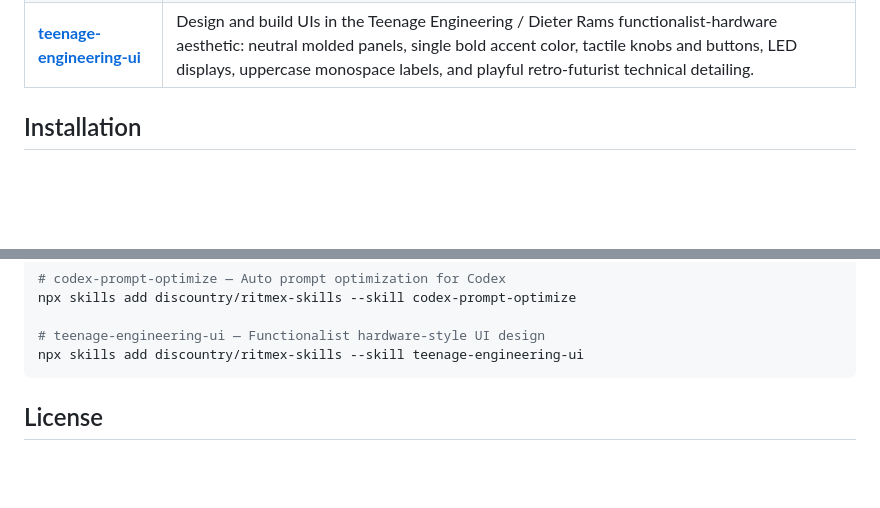
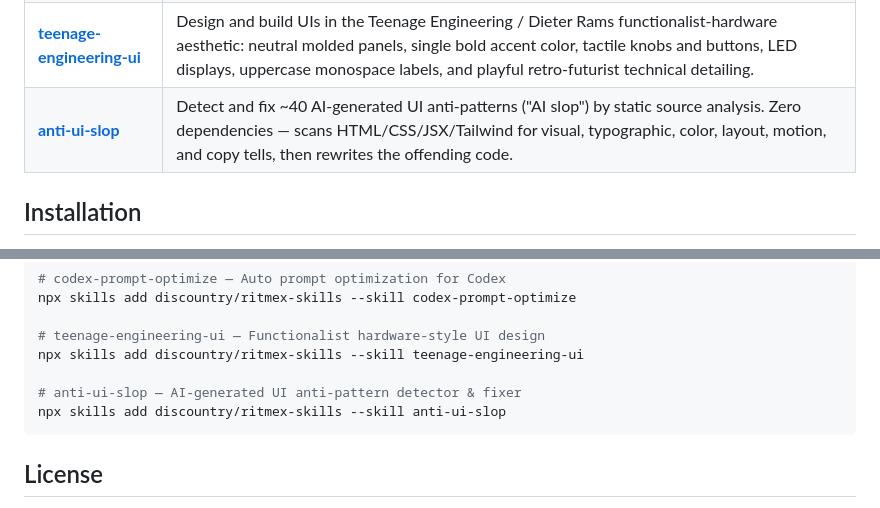
Before and after one commit to discountry/ritmex-skills, a Markdown page: README.md, 2 parts joined by grey strips. GitHub-like rendering; blank space fills up the shorter version.

````diff
--- a/README.md
+++ b/README.md
@@ -23,6 +23,7 @@ A collection of reusable AI coding agent skills compatible with mainstream AI-po
 | **[post-tweet](skills/tweet/post-tweet.md)** | Post a tweet to X (Twitter) using the x-post-mcp server. Supports replies and quote tweets. |
 | **[codex-prompt-optimize](skills/codex-prompt-optimize/SKILL.md)** | Auto-trigger in Codex when user input is vague, ambiguous, or incomplete. Analyzes intent and emits a well-formed prompt before execution. |
 | **[teenage-engineering-ui](skills/teenage-engineering-ui/SKILL.md)** | Design and build UIs in the Teenage Engineering / Dieter Rams functionalist-hardware aesthetic: neutral molded panels, single bold accent color, tactile knobs and buttons, LED displays, uppercase monospace labels, and playful retro-futurist technical detailing. |
+| **[anti-ui-slop](skills/anti-ui-slop/SKILL.md)** | Detect and fix ~40 AI-generated UI anti-patterns ("AI slop") by static source analysis. Zero dependencies — scans HTML/CSS/JSX/Tailwind for visual, typographic, color, layout, motion, and copy tells, then rewrites the offending code. |
 
 ## Installation
 
@@ -76,6 +77,9 @@ npx skills add discountry/ritmex-skills --skill codex-prompt-optimize
 
 # teenage-engineering-ui — Functionalist hardware-style UI design
 npx skills add discountry/ritmex-skills --skill teenage-engineering-ui
+
+# anti-ui-slop — AI-generated UI anti-pattern detector & fixer
+npx skills add discountry/ritmex-skills --skill anti-ui-slop
 ```
 
 ## License
````
Also changed, not shown: skills/anti-ui-slop/SKILL.md (added, +302 -0 lines).
